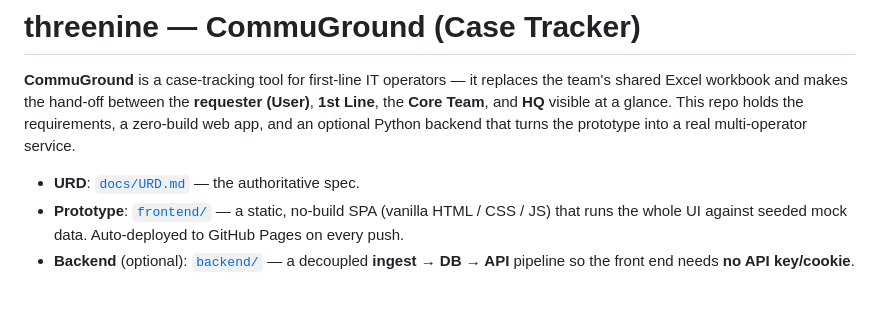
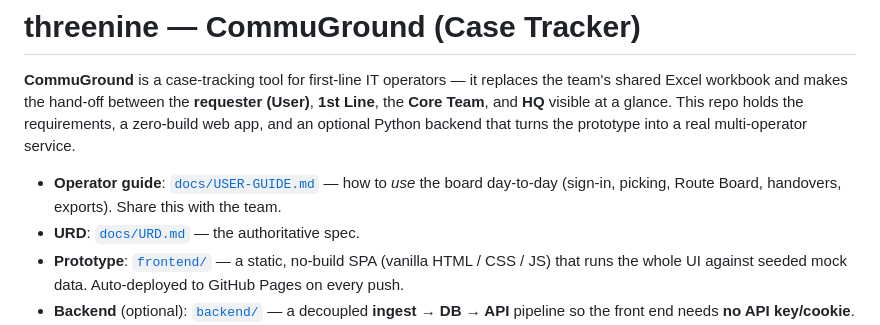
Before and after one commit to hltsai9/threenine, a Markdown page: README.md, the part around the change. Drawn GitHub-style; blank space fills up the shorter version.

```diff
--- a/README.md
+++ b/README.md
@@ -5,6 +5,8 @@ shared Excel workbook and makes the hand-off between the **requester (User)**, *
 **Core Team**, and **HQ** visible at a glance. This repo holds the requirements, a zero-build web
 app, and an optional Python backend that turns the prototype into a real multi-operator service.
 
+- **Operator guide**: [`docs/USER-GUIDE.md`](docs/USER-GUIDE.md) — how to *use* the board
+  day-to-day (sign-in, picking, Route Board, handovers, exports). Share this with the team.
 - **URD**: [`docs/URD.md`](docs/URD.md) — the authoritative spec.
 - **Prototype**: [`frontend/`](frontend/) — a static, no-build SPA (vanilla HTML / CSS / JS)
   that runs the whole UI against seeded mock data. Auto-deployed to GitHub Pages on every push.
```
Also changed, not shown: docs/RELEASE_NOTES.md (+8 -0 lines), docs/USER-GUIDE.md (added, +179 -0 lines).
